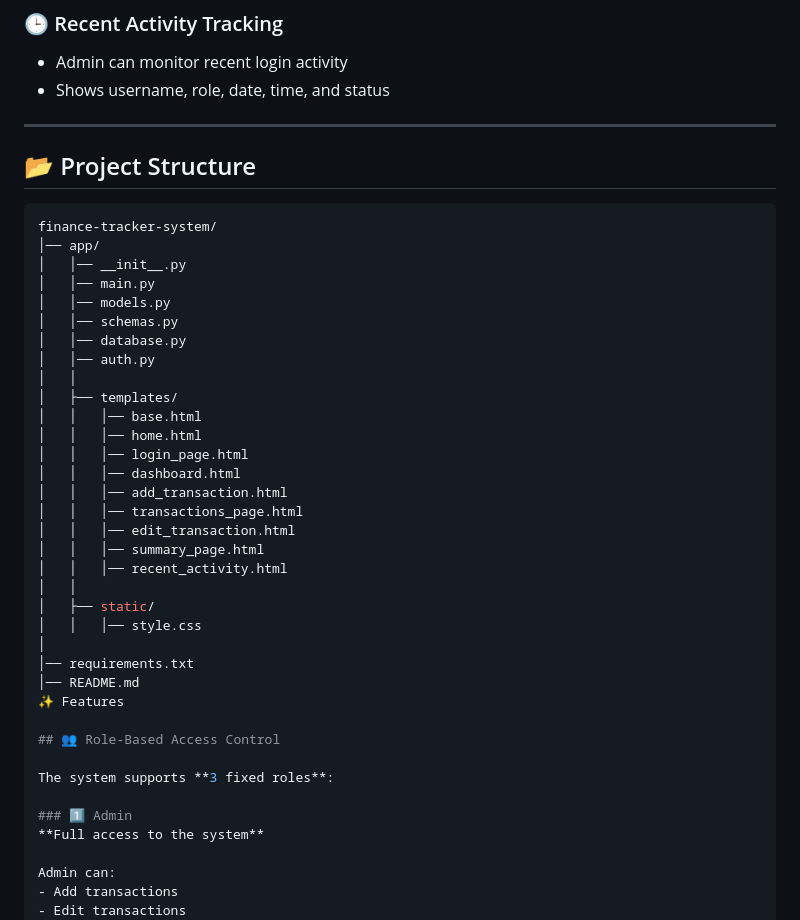
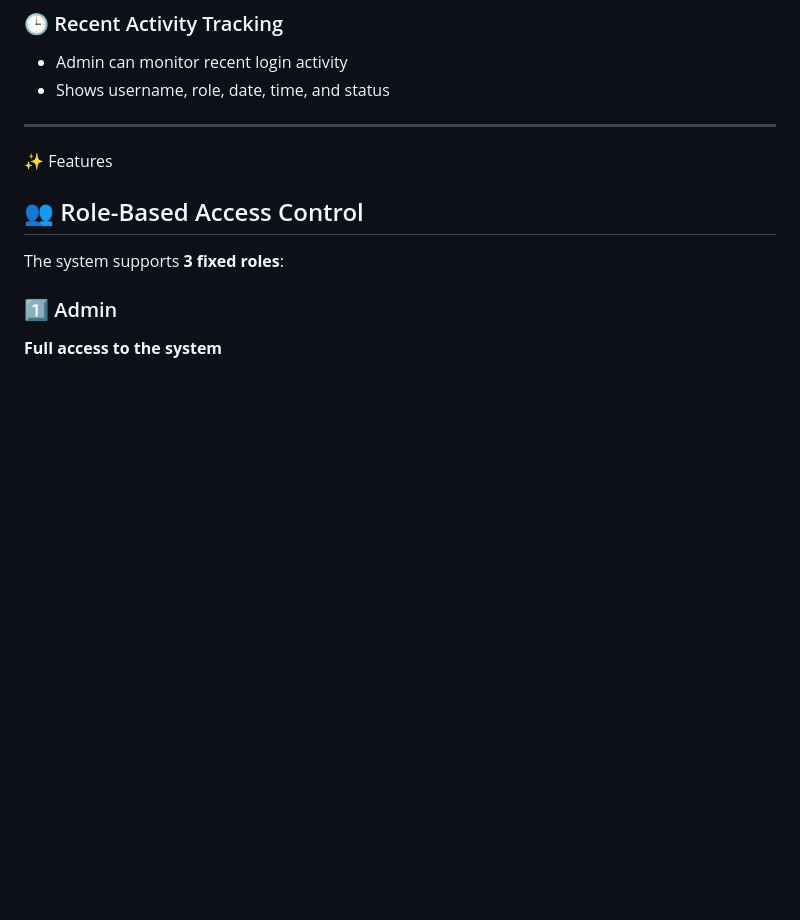
Before and after one commit to Sahana03-bk/finance-tracker-system, a Markdown page: README.md, the part around the change. Drawn GitHub-style; blank space fills up the shorter version.

Commit message:
Restore and update README with project information
Restore and update the README file with project details, technology stack, features, role-based access control, API endpoints, and installation steps.

````diff
--- a/README.md
+++ b/README.md
@@ -89,34 +89,7 @@ This project is designed to go beyond a basic CRUD app by including **role-based
 
 ---
 
-## 📂 Project Structure
 
-```bash
-finance-tracker-system/
-│── app/
-│   │── __init__.py
-│   │── main.py
-│   │── models.py
-│   │── schemas.py
-│   │── database.py
-│   │── auth.py
-│   │
-│   ├── templates/
-│   │   │── base.html
-│   │   │── home.html
-│   │   │── login_page.html
-│   │   │── dashboard.html
-│   │   │── add_transaction.html
-│   │   │── transactions_page.html
-│   │   │── edit_transaction.html
-│   │   │── summary_page.html
-│   │   │── recent_activity.html
-│   │
-│   ├── static/
-│   │   │── style.css
-│
-│── requirements.txt
-│── README.md
 ✨ Features
 
 ## 👥 Role-Based Access Control
````
